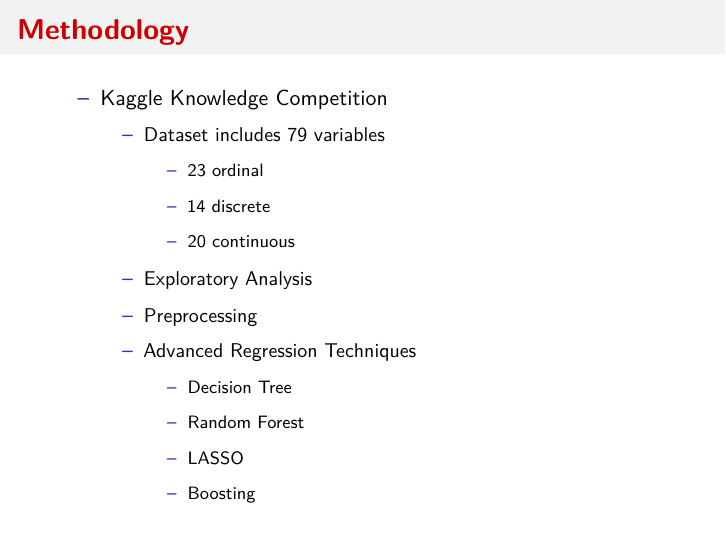
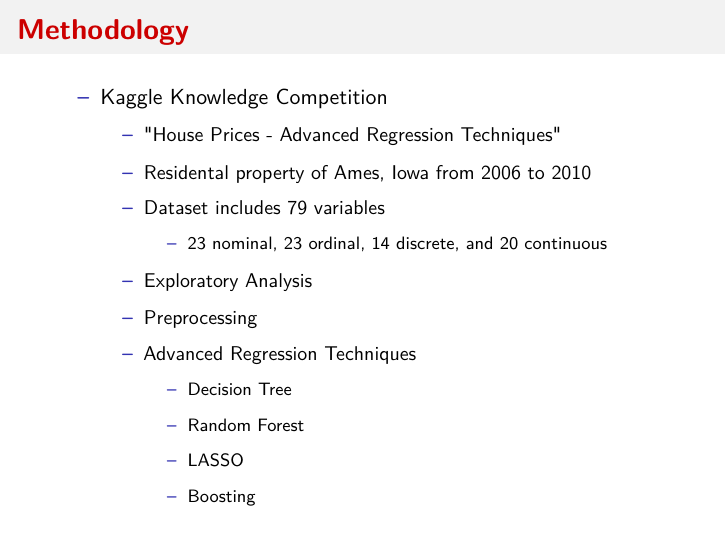
Before and after one commit to emma219/project-3-dsci445, an R Markdown document (Slides.Rmd): page 3 of 25. Rendered offline with R 4.5, knitr and Pandoc, then LaTeX, with nearby package versions; some code elsewhere in the file could not run offline.

Commit message:
Updated Methodology Slide

```diff
--- a/Slides.Rmd
+++ b/Slides.Rmd
@@ -60,11 +60,11 @@ set.seed(445)
 \begin{itemize}
     \item[--] Kaggle Knowledge Competition
     \begin{itemize}
+        \item[--] "House Prices - Advanced Regression Techniques"
+        \item[--] Residental property of Ames, Iowa from 2006 to 2010
         \item[--] Dataset includes 79 variables
         \begin{itemize}
-            \item[--] 23 ordinal
-            \item[--] 14 discrete
-            \item[--] 20 continuous
+            \item[--] 23 nominal, 23 ordinal, 14 discrete, and 20 continuous
             \end{itemize}
         \item[--] Exploratory Analysis
         \item[--] Preprocessing
```
Also changed, not shown: 1 other file.
